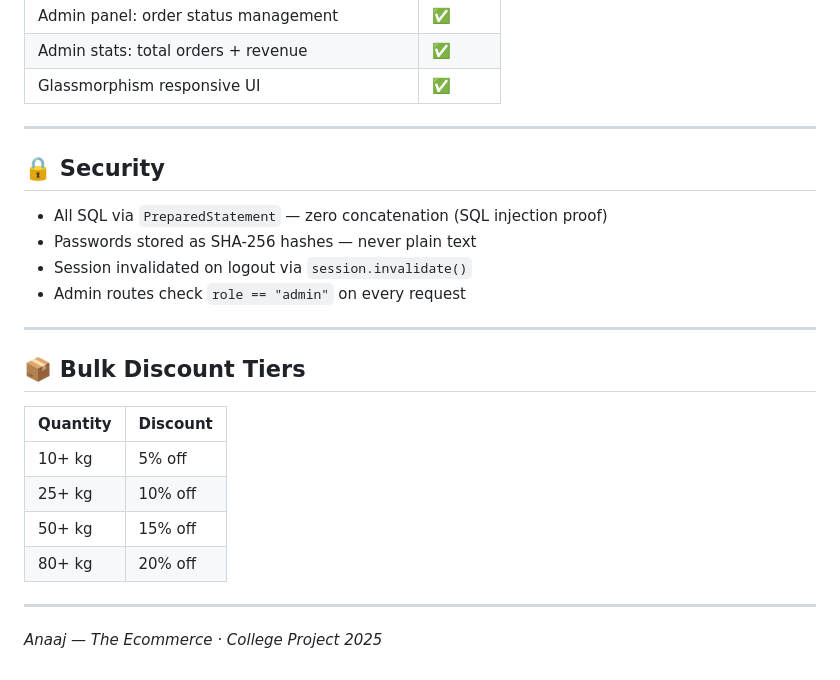
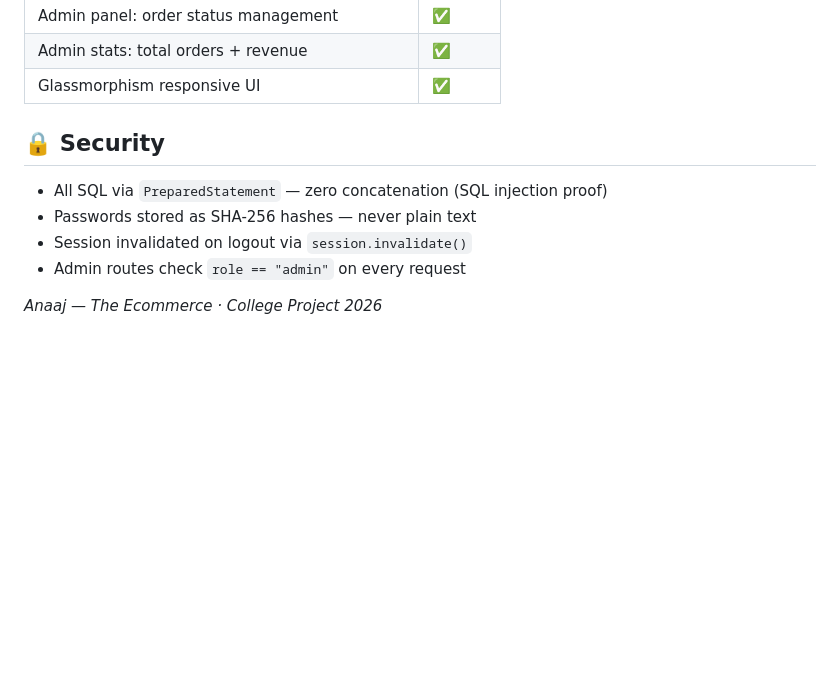
Before and after one commit to allanmaaz/anaaj, a Markdown page: README.md, the part around the change. Drawn GitHub-style; blank space fills up the shorter version.

```diff
--- a/README.md
+++ b/README.md
@@ -112,7 +112,7 @@ AnaajApp/
 | Admin stats: total orders + revenue | ✅ |
 | Glassmorphism responsive UI | ✅ |
 
----
+
 
 ## 🔒 Security
 
@@ -121,17 +121,4 @@ AnaajApp/
 - Session invalidated on logout via `session.invalidate()`
 - Admin routes check `role == "admin"` on every request
 
----
-
-## 📦 Bulk Discount Tiers
-
-| Quantity | Discount |
-|---|---|
-| 10+ kg | 5% off |
-| 25+ kg | 10% off |
-| 50+ kg | 15% off |
-| 80+ kg | 20% off |
-
----
-
-*Anaaj — The Ecommerce · College Project 2025*
+*Anaaj — The Ecommerce · College Project 2026*
```
